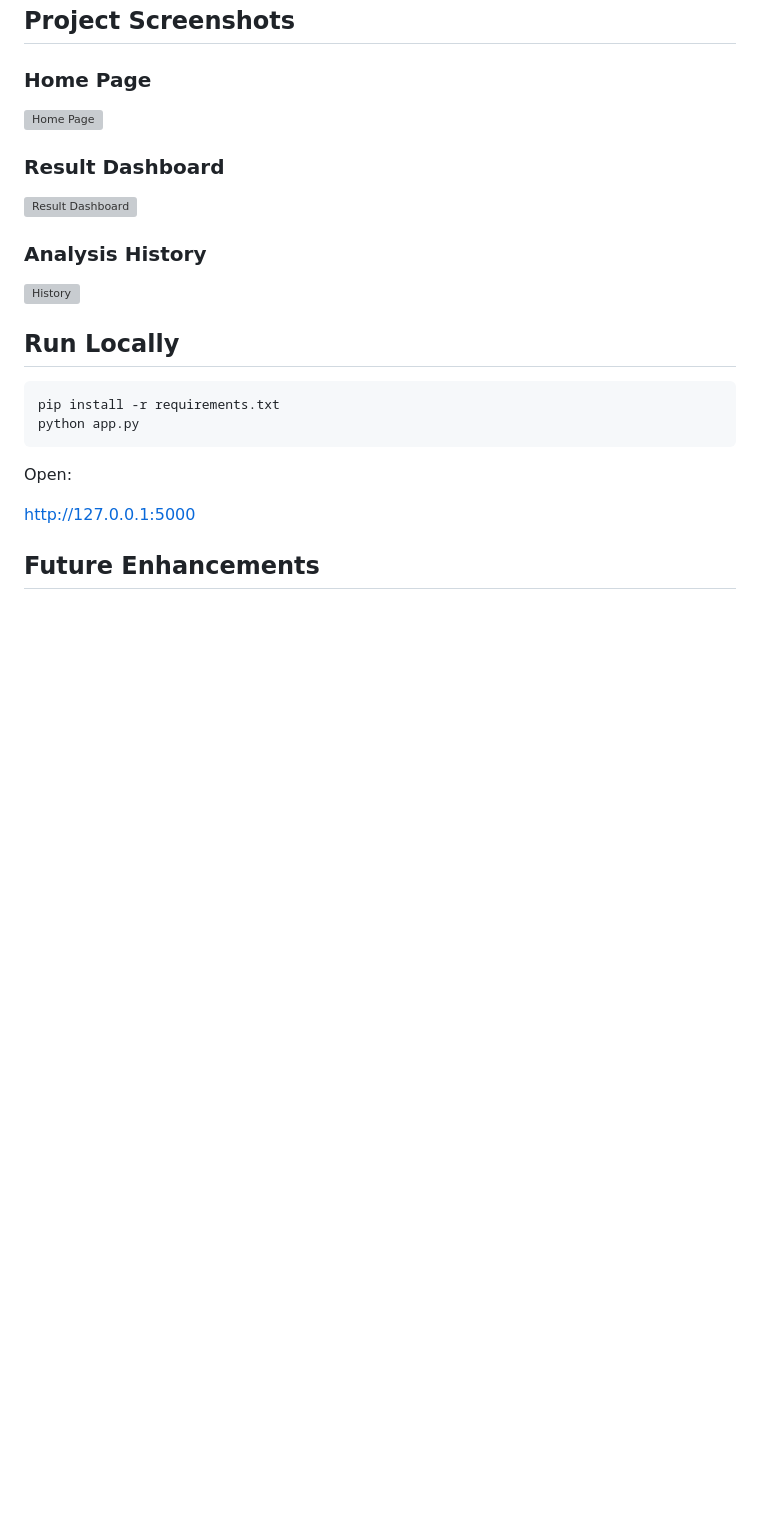
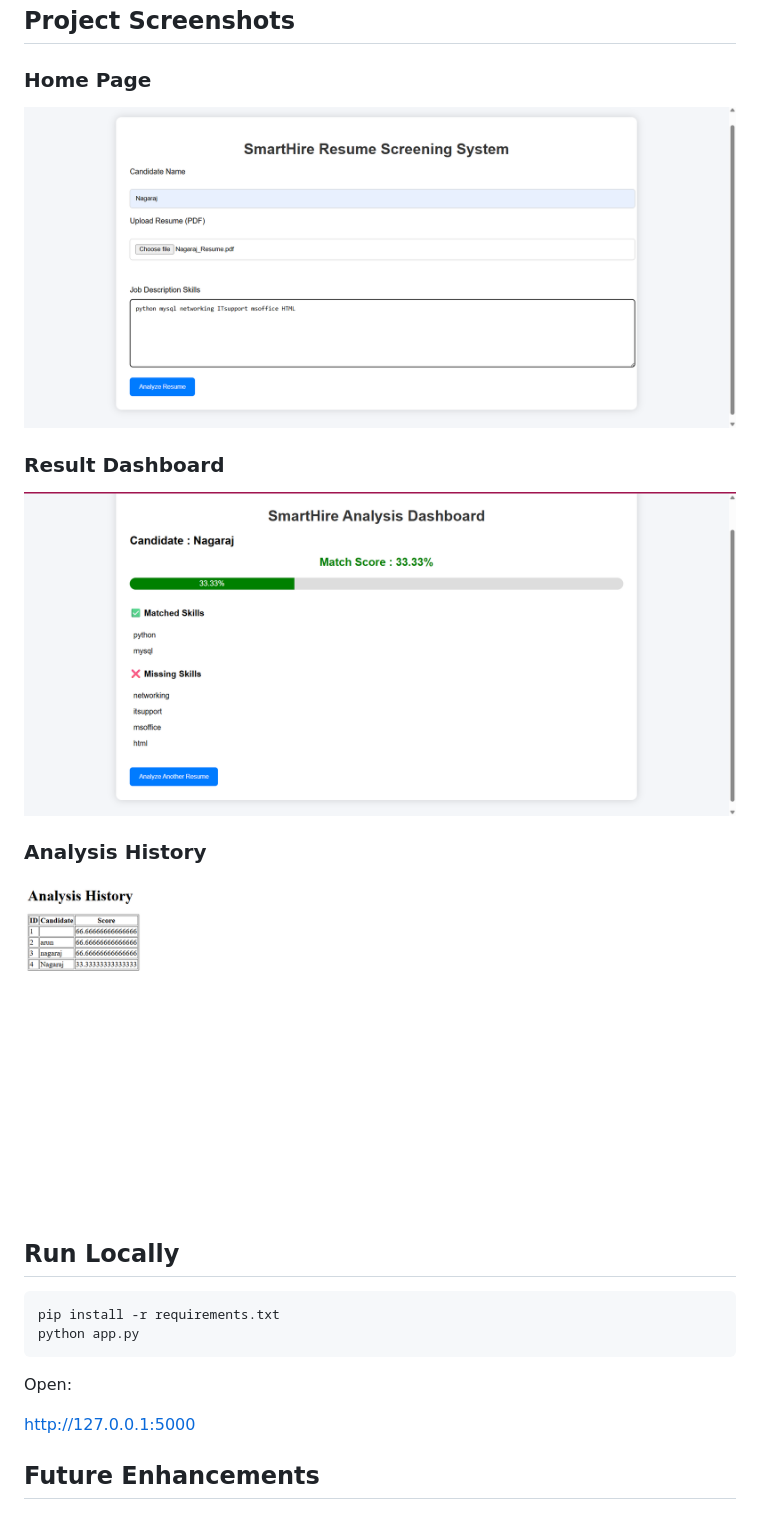
Before and after one commit to nagaraj-frontend/SmartHire-AI-Resume-Screening-System, a Markdown page: README.md, the part around the change. Drawn GitHub-style; blank space fills up the shorter version; grey boxes are pictures that could not be loaded.

```diff
--- a/README.md
+++ b/README.md
@@ -81,15 +81,15 @@ Through this project, I gained hands-on experience in:
 
 ### Home Page
 
-![Home Page](screenshots/home-page.png)
+![Home Page](screenshots/home_page.png)
 
 ### Result Dashboard
 
-![Result Dashboard](screenshots/result-page.png)
+![Result Dashboard](screenshots/result_page.png)
 
 ### Analysis History
 
-![History](screenshots/history-page.png)
+![History](screenshots/history_page.png)
 
 ## Run Locally
 
```
